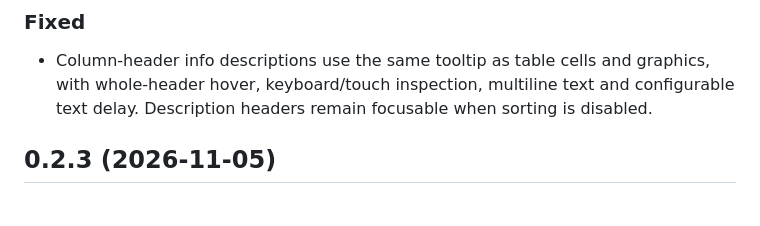
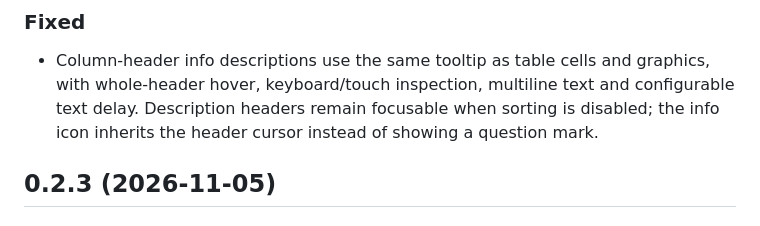
Before and after one commit to edouardp/evidential, a Markdown page: CHANGELOG.md, the part around the change. Drawn GitHub-style.

Commit message:
Keep the header cursor over column info icons

```diff
--- a/CHANGELOG.md
+++ b/CHANGELOG.md
@@ -10,7 +10,8 @@ project follows [Semantic Versioning](https://semver.org/spec/v2.0.0.html).
 
 - Column-header info descriptions use the same tooltip as table cells and graphics,
   with whole-header hover, keyboard/touch inspection, multiline text and configurable
-  text delay. Description headers remain focusable when sorting is disabled.
+  text delay. Description headers remain focusable when sorting is disabled;
+  the info icon inherits the header cursor instead of showing a question mark.
 
 ## 0.2.3 (2026-11-05)
 
```
Also changed, not shown: docs/adr/094-shared-header-info-tooltips.md (+3 -2 lines), docs/technical-architecture.md (+2 -2 lines), docs/img/graphics/point-overlaps.png, docs/img/graphics/sparklines.png, 4 other files.
